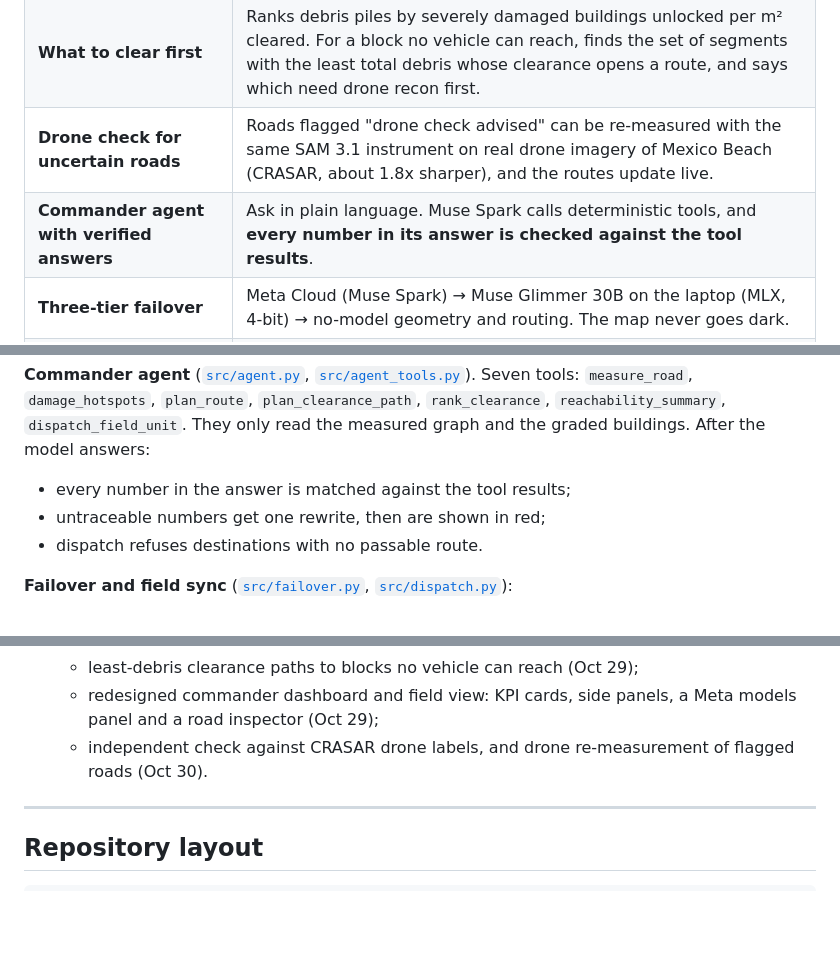
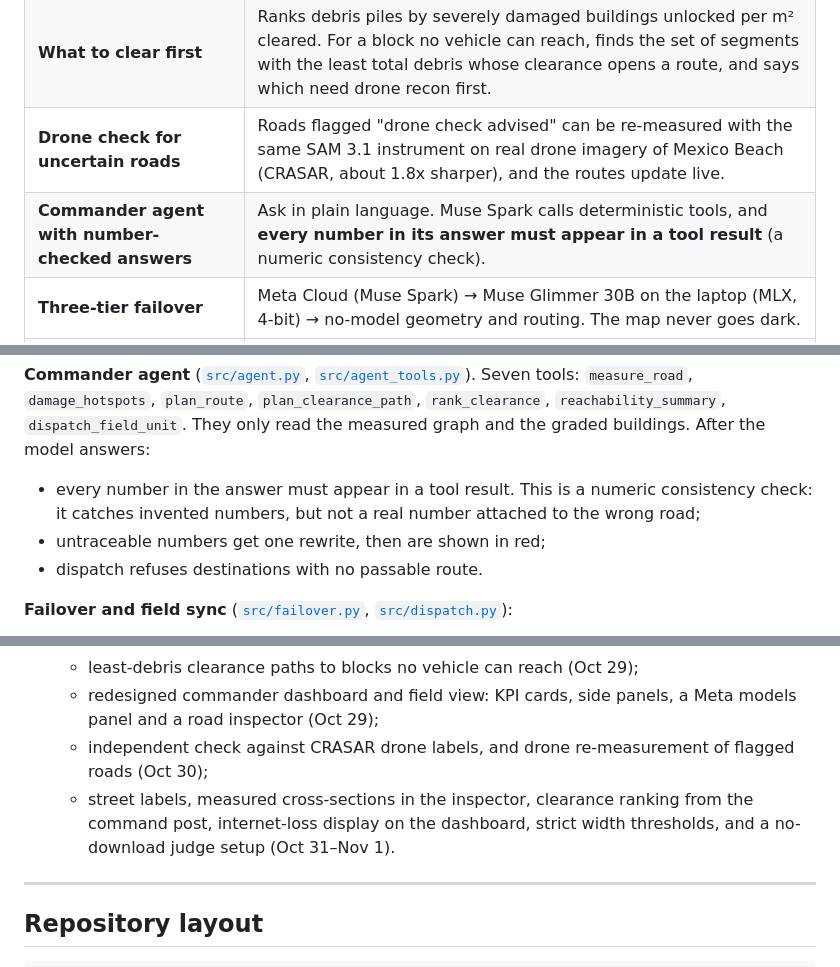
Before and after one commit to anbestephen/FirstLight, a Markdown page: README.md, 3 parts joined by grey strips. GitHub-like rendering; blank space fills up the shorter version.

```diff
--- a/README.md
+++ b/README.md
@@ -21,7 +30,7 @@ Damage maps (xView2, Microsoft and others) show *what* is destroyed. After a hur
 | **Building damage from before/after imagery** | Muse Spark grades all 334 buildings from a 2017 (before) / 2018 (after) image pair. |
 | **What to clear first** | Ranks debris piles by severely damaged buildings unlocked per m² cleared. For a block no vehicle can reach, finds the set of segments with the least total debris whose clearance opens a route, and says which need drone recon first. |
 | **Drone check for uncertain roads** | Roads flagged "drone check advised" can be re-measured with the same SAM 3.1 instrument on real drone imagery of Mexico Beach (CRASAR, about 1.8x sharper), and the routes update live. |
-| **Commander agent with verified answers** | Ask in plain language. Muse Spark calls deterministic tools, and **every number in its answer is checked against the tool results**. |
+| **Commander agent with number-checked answers** | Ask in plain language. Muse Spark calls deterministic tools, and **every number in its answer must appear in a tool result** (a numeric consistency check). |
 | **Three-tier failover** | Meta Cloud (Muse Spark) → Muse Glimmer 30B on the laptop (MLX, 4-bit) → no-model geometry and routing. The map never goes dark. |
 | **Live field phones over local Wi-Fi** | Phones follow the commander's dispatch in real time and detect internet loss within about 5 s. |
 | **Honest, held-out benchmark** | Model outputs are scored against blind hand labels; tuning and test sets are separate. |
@@ -85,7 +96,7 @@ No single pile opens any of the five worst-hit blocks, so the **clearance path**
 - **Example:** an ambulance to the worst-hit block needs 3 segments cleared (36 m² measured, 1 unmeasured, all 3 flagged for drone recon) for a 1.3 km route.
 
 **Commander agent** ([`src/agent.py`](src/agent.py), [`src/agent_tools.py`](src/agent_tools.py)). Seven tools: `measure_road`, `damage_hotspots`, `plan_route`, `plan_clearance_path`, `rank_clearance`, `reachability_summary`, `dispatch_field_unit`. They only read the measured graph and the graded buildings. After the model answers:
-- every number in the answer is matched against the tool results;
+- every number in the answer must appear in a tool result. This is a numeric consistency check: it catches invented numbers, but not a real number attached to the wrong road;
 - untraceable numbers get one rewrite, then are shown in red;
 - dispatch refuses destinations with no passable route.
 
@@ -265,7 +293,8 @@ Building opened when the kickoff ended, at 12:24 PM ET on Oct 26, 2026, and runs
   - push-to-talk questions through Muse Voice Transcribe, replacing a preset-command placeholder (Oct 29);
   - least-debris clearance paths to blocks no vehicle can reach (Oct 29);
   - redesigned commander dashboard and field view: KPI cards, side panels, a Meta models panel and a road inspector (Oct 29);
-  - independent check against CRASAR drone labels, and drone re-measurement of flagged roads (Oct 30).
+  - independent check against CRASAR drone labels, and drone re-measurement of flagged roads (Oct 30);
+  - street labels, measured cross-sections in the inspector, clearance ranking from the command post, internet-loss display on the dashboard, strict width thresholds, and a no-download judge setup (Oct 31–Nov 1).
 
 ---
 
```
Also changed, not shown: other parts of README.md (+42 -14 lines).
